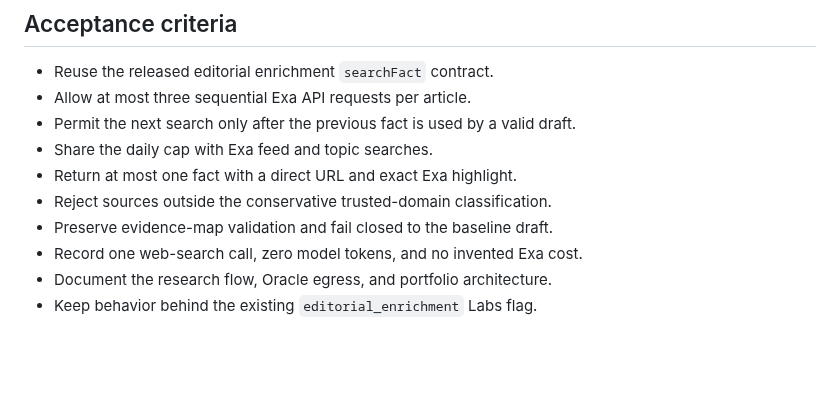
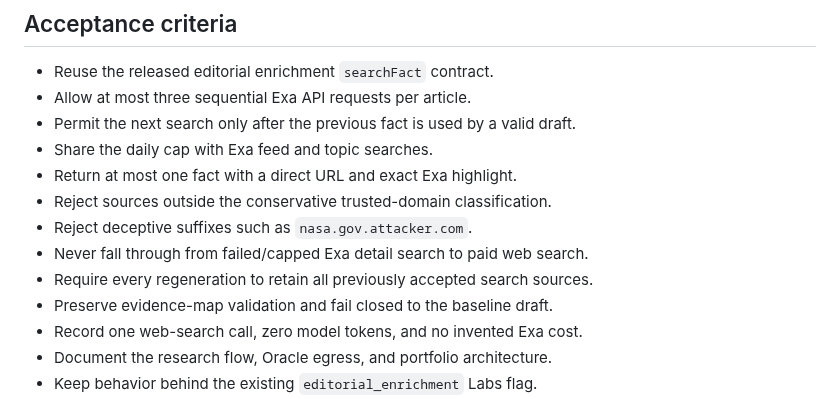
Before and after one commit to ferbert-dev/telegram-news-agent, a Markdown page: tickets/0004-exa-detail-enrichment.md, the part around the change. Rendered like a GitHub page; blank space fills up the shorter version.

```diff
--- a/tickets/0004-exa-detail-enrichment.md
+++ b/tickets/0004-exa-detail-enrichment.md
@@ -19,6 +19,9 @@ identifies one material missing fact or context question.
 - Share the daily cap with Exa feed and topic searches.
 - Return at most one fact with a direct URL and exact Exa highlight.
 - Reject sources outside the conservative trusted-domain classification.
+- Reject deceptive suffixes such as `nasa.gov.attacker.com`.
+- Never fall through from failed/capped Exa detail search to paid web search.
+- Require every regeneration to retain all previously accepted search sources.
 - Preserve evidence-map validation and fail closed to the baseline draft.
 - Record one web-search call, zero model tokens, and no invented Exa cost.
 - Document the research flow, Oracle egress, and portfolio architecture.
```
Also changed, not shown: README.md (+3 -0 lines), docs/architecture.md (+3 -1 lines), docs/assets/graphify-architecture.png, 9 other files.
